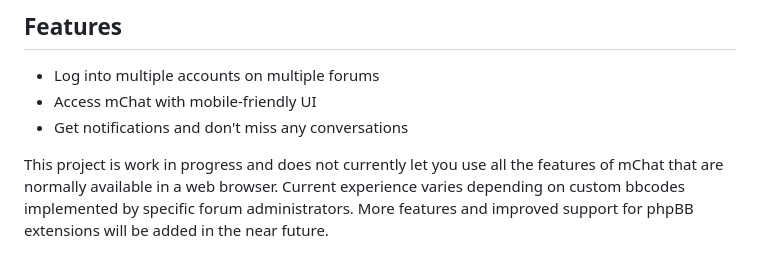
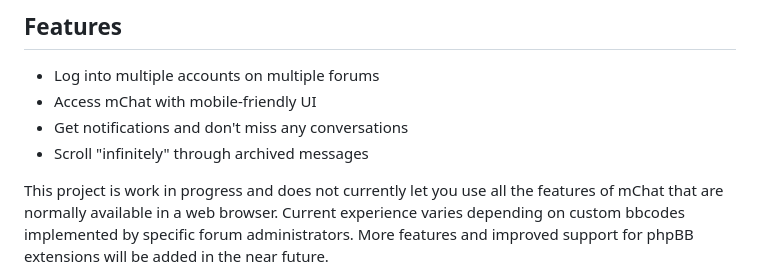
Before and after one commit to Bilgamesh/mChad, a Markdown page: README.md, the part around the change. Drawn GitHub-style.

Commit message:
list new feature

```diff
--- a/README.md
+++ b/README.md
@@ -39,6 +39,7 @@ Download the APK from [GitHub Releases](https://github.com/Bilgamesh/mChad/relea
 * Log into multiple accounts on multiple forums
 * Access mChat with mobile-friendly UI
 * Get notifications and don't miss any conversations
+* Scroll "infinitely" through archived messages
 
 This project is work in progress and does not currently let you use all the features of mChat that are normally available in a web browser. Current experience varies depending on custom bbcodes implemented by specific forum administrators. More features and improved support for phpBB extensions will be added in the near future.
 
```
